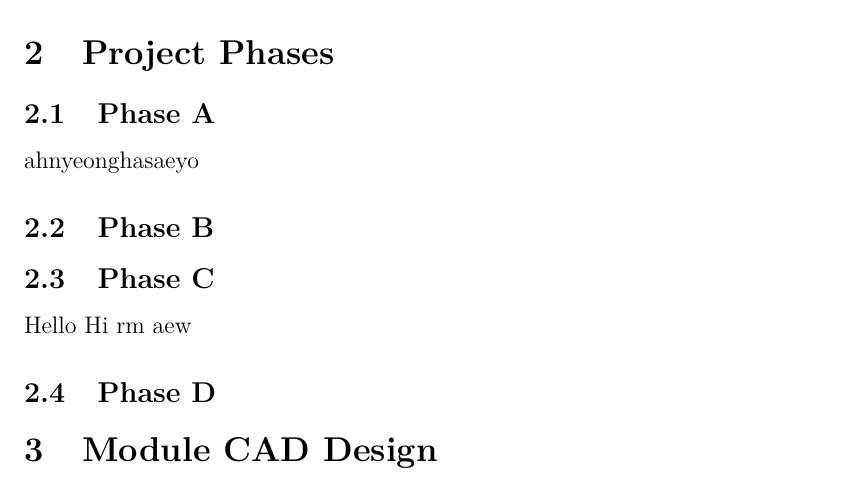
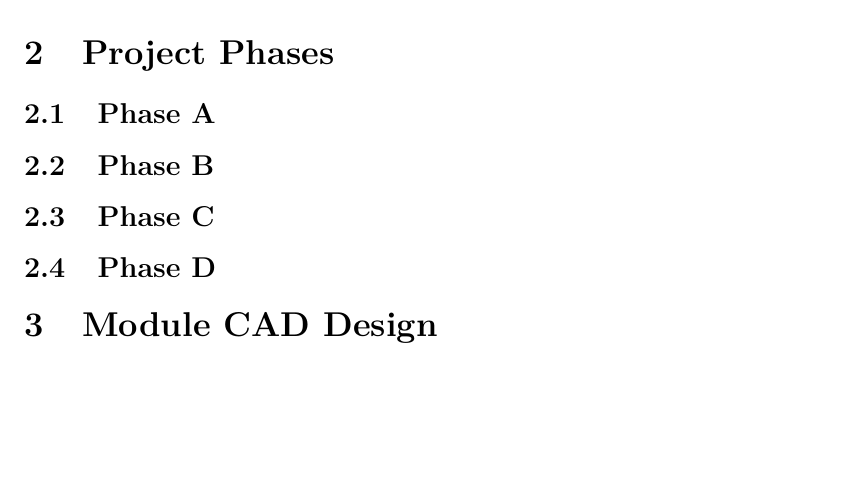
Before and after one commit to JaiPipatt/Capstone-Project, a LaTeX document (progress_report.tex): part of the page, cut so that both start at the same text, the shorter picture padded with empty space. Compiled offline with pdfLaTeX.

```diff
--- a/progress_report.tex
+++ b/progress_report.tex
@@ -31,7 +31,7 @@
 
 % Describe the purpose, status, and deliverables of each project phase.
 \subsection{Phase A}
-ahnyeonghasaeyo
+
 % Add the current status and key deliverables for Phase A.
 
 \subsection{Phase B}
@@ -39,31 +39,34 @@
 
 \subsection{Phase C}
 % Add the current status and key deliverables for Phase C.
-Hello
-Hi
-rm aew
+
 \subsection{Phase D}
 % Add the current status and key deliverables for Phase D.
 
 \section{Module CAD Design}
 \label{sec:module-cad-design}
+% wait for image from jai
+% each person describes their CAD design decisions, iterations, and remaining work.
 
 % Describe the CAD design decisions, iterations, and remaining work.
 
 \section{Electronics: Project Plan and Current State}
 \label{sec:electronics}
+% Natttt
 
 % Document the electronics plan, selected components, wiring, testing,
 % and the current implementation status.
 
 \section{Preparation for Phase B: Magnet}
 \label{sec:phase-b-magnet}
+% Prae
 
 % Record the preparation required for the magnet stage, including parts,
 % design changes, risks, and outstanding actions.
 
 \section{Perception Testing Plan for Phase A}
 \label{sec:perception-testing}
+% Jai
 
 % Describe the test objectives, setup, procedure, measurements, and
 % acceptance criteria for the Phase A perception system.
```
